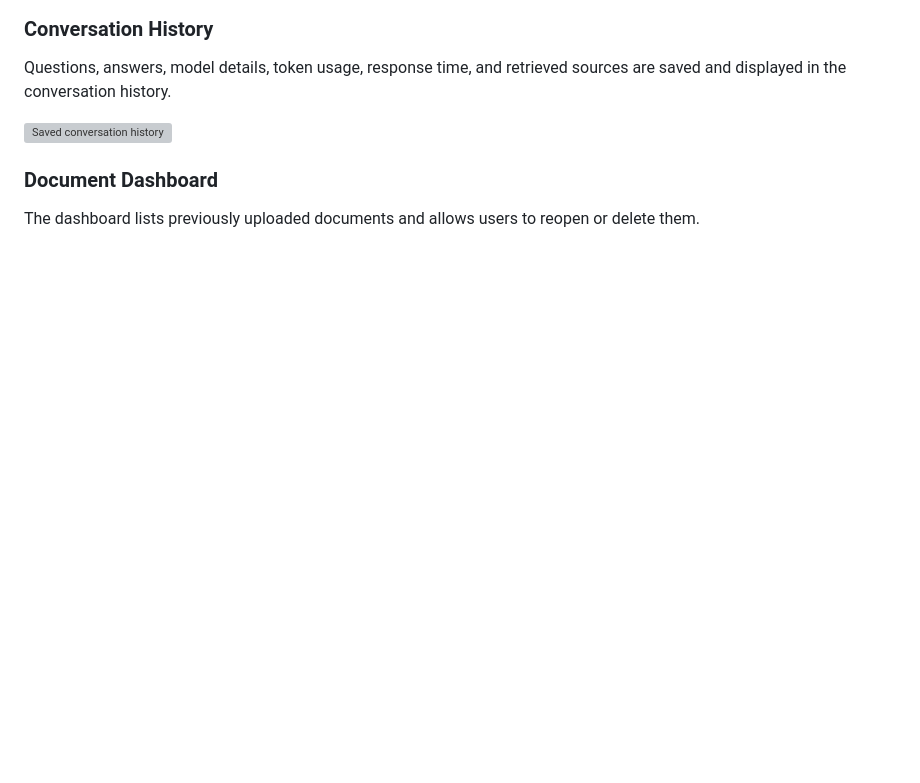
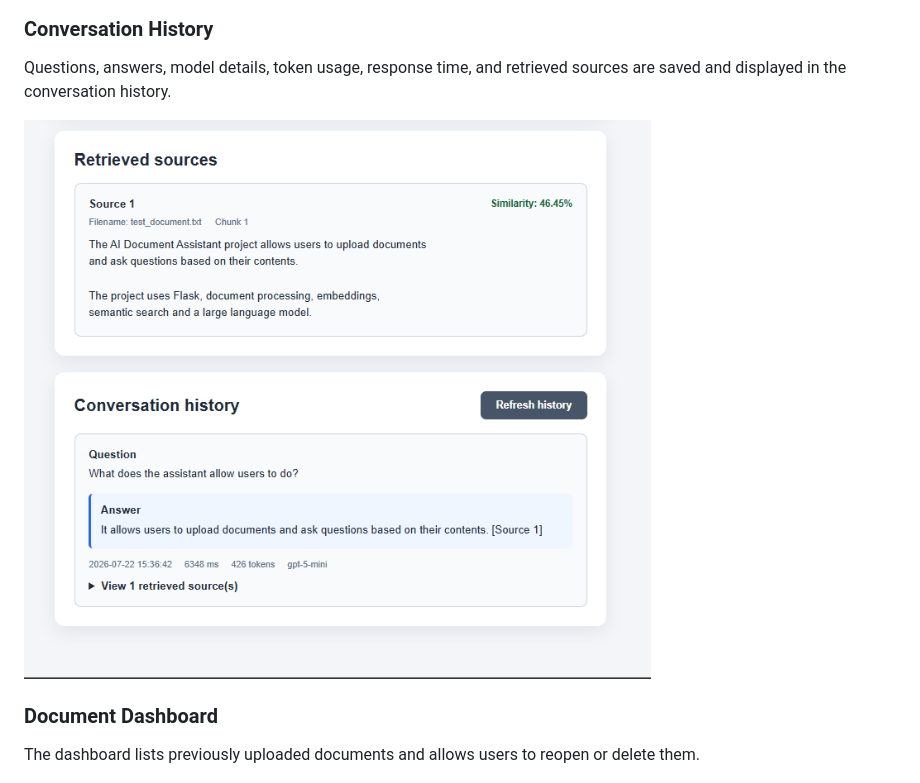
Before and after one commit to Iyer2505/streaming-ai-document-assistant, a Markdown page: README.md, the part around the change. Drawn GitHub-style; blank space fills up the shorter version; grey boxes are pictures that could not be loaded.

Commit message:
Correct screenshot filename in README
Fix typo in the screenshot filename for conversation history.

```diff
--- a/README.md
+++ b/README.md
@@ -50,7 +50,7 @@ The assistant streams a grounded answer and shows response time, token usage, th
 
 Questions, answers, model details, token usage, response time, and retrieved sources are saved and displayed in the conversation history.
 
-![Saved conversation history](screenshots/History-page.png)
+![Saved conversation history](screenshots/Histroy-page.png)
 
 ### Document Dashboard
 
```
